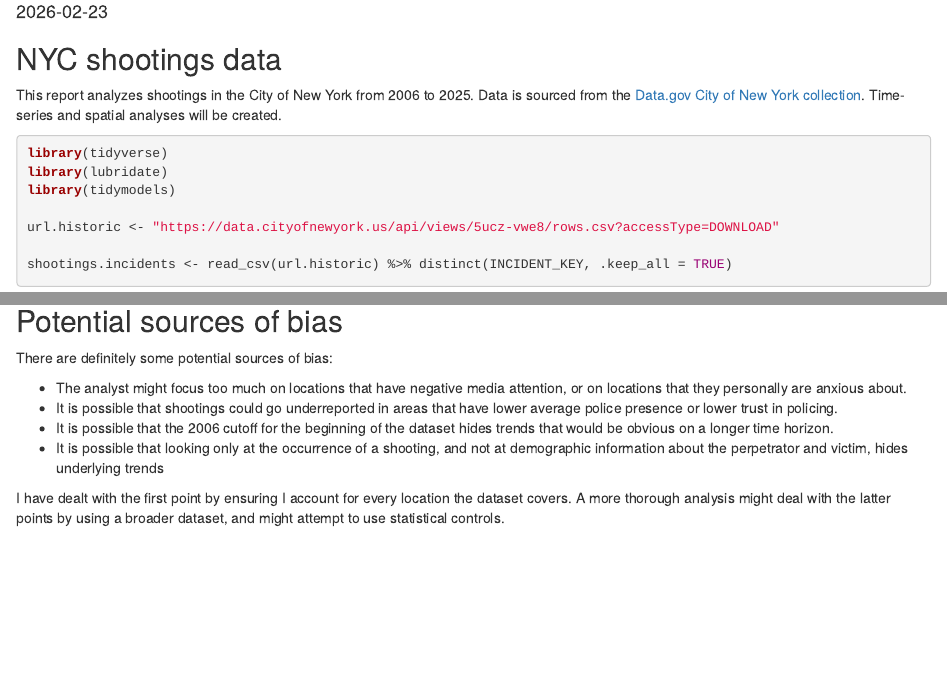
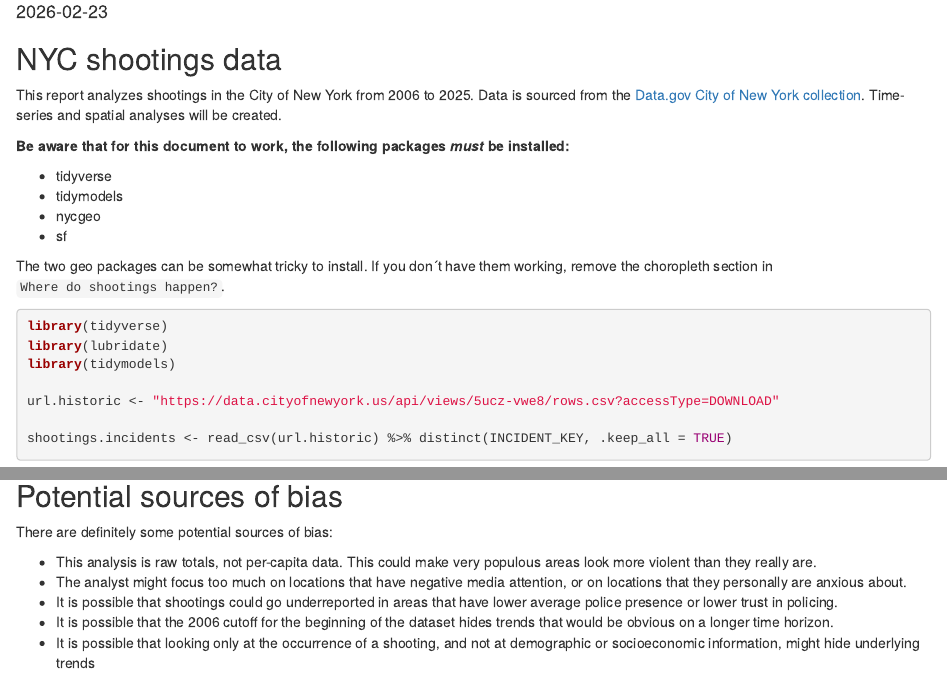
Before and after one commit to vivshaw/5301-Final, an R Markdown document (4301-Week-3.Rmd): the page in a window 1100 px wide, from 70 px down, and a second part further down, joined at a grey line. The pictures show the output file 4301-Week-3.html that the author committed with the source, opened offline.

Commit message:
update the shootings analysis

````diff
--- a/4301-Week-3.Rmd
+++ b/4301-Week-3.Rmd
@@ -11,6 +11,15 @@
 ## NYC shootings data
 
 This report analyzes shootings in the City of New York from 2006 to 2025. Data is sourced from the [Data.gov City of New York collection](https://catalog.data.gov/dataset/nypd-shootings/resource/e8892e88-ff68-4886-b0ab-190263861d38). Time-series and spatial analyses will be created.
+
+**Be aware that for this document to work, the following packages _must_ be installed:**
+
+- tidyverse
+- tidymodels
+- nycgeo
+- sf
+
+The two geo packages can be somewhat tricky to install. If you don´t have them working, remove the choropleth section in `Where do shootings happen?`.
 
 ```{r foo, message=FALSE, warning=FALSE, results='hide'}
 library(tidyverse)
@@ -261,9 +274,8 @@
 
 There are definitely some potential sources of bias:
 
+- This analysis is raw totals, not per-capita data. This could make very populous areas look more violent than they really are.
 - The analyst might focus too much on locations that have negative media attention, or on locations that they personally are anxious about.
 - It is possible that shootings could go underreported in areas that have lower average police presence or lower trust in policing.
 - It is possible that the 2006 cutoff for the beginning of the dataset hides trends that would be obvious on a longer time horizon.
-- It is possible that looking only at the occurrence of a shooting, and not at demographic information about the perpetrator and victim, hides underlying trends
-
-I have dealt with the first point by ensuring I account for every location the dataset covers. A more thorough analysis might deal with the latter points by using a broader dataset, and might attempt to use statistical controls.
+- It is possible that looking only at the occurrence of a shooting, and not at demographic or socioeconomic information, might hide underlying trends
````
Also changed, not shown: 4301-Week-3.html, 4301-Week-3.Rmd (4 more changed lines).
